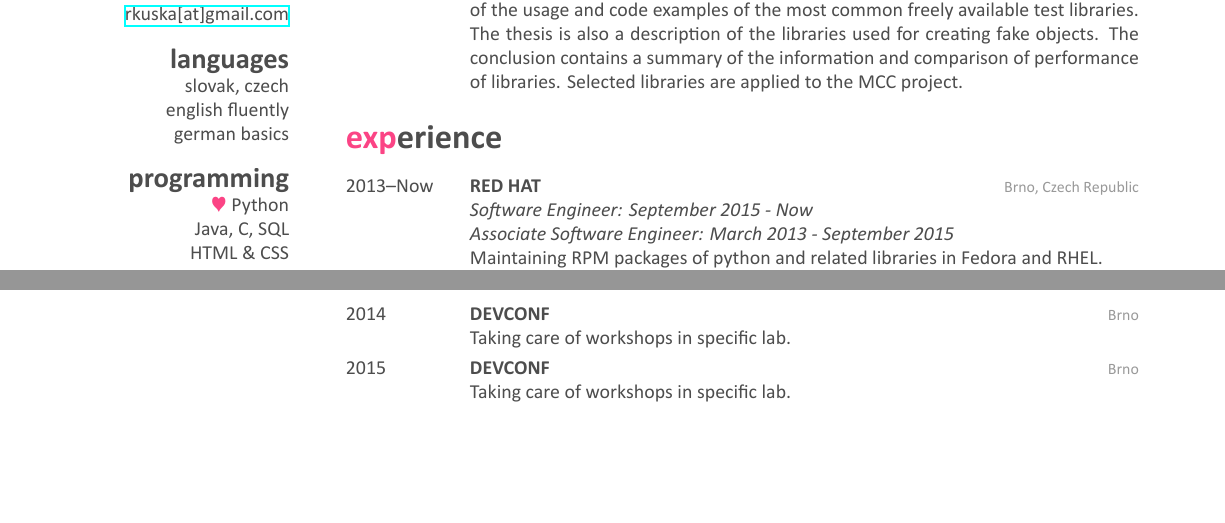
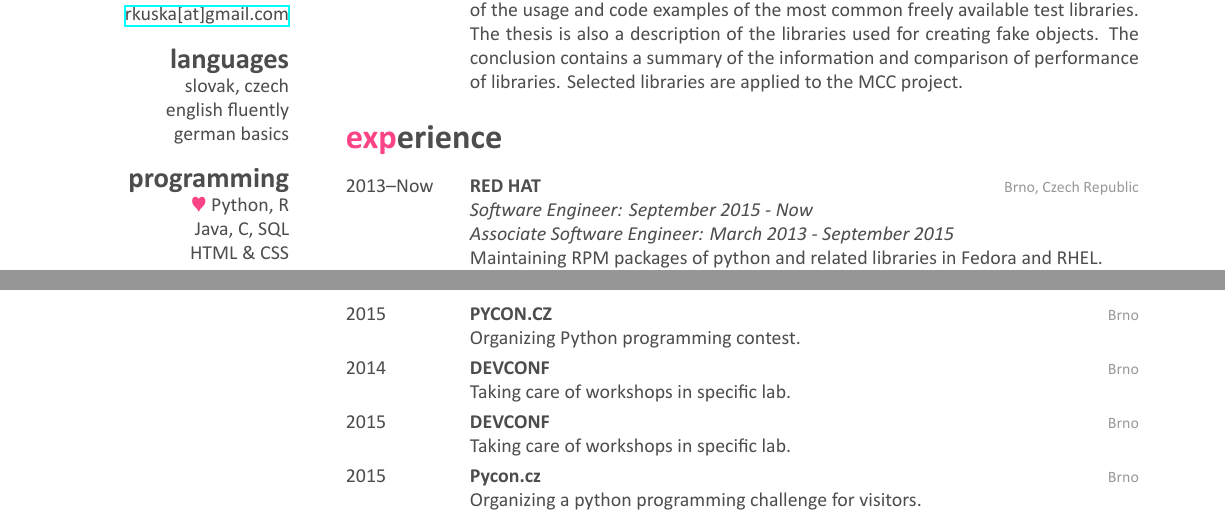
Before and after one commit to rkuska/cv, a LaTeX CV (cv_10.tex): two parts of pages 1 and 2 of 2, joined at a grey line, cut so that both start at the same text, the shorter picture padded with empty space. The pictures show the PDF file output/cv_10.pdf that the author committed with the source.

Commit message:
Small update

```diff
--- a/cv_10.tex
+++ b/cv_10.tex
@@ -45,7 +45,7 @@ slovak, czech
 english fluently
 german basics
 \section{programming}
-{\color{red} $\varheartsuit$} Python
+{\color{red} $\varheartsuit$} Python, R
 Java, C, SQL
 HTML \& CSS
 \end{aside}
@@ -161,6 +161,12 @@ and also actively porting}
 \begin{entrylist}
 
 \entry
+{2015}
+{PYCON.CZ}
+{Brno}
+{Organizing Python programming contest.}
+
+\entry
 {2014}
 {DEVCONF}
 {Brno}
@@ -172,6 +178,11 @@ and also actively porting}
 {Brno}
 {Taking care of workshops in specific lab.}
 
+\entry
+{2015}
+{Pycon.cz}
+{Brno}
+{Organizing a python programming challenge for visitors.}
 \end{entrylist}
 
 %----------------------------------------------------------------------------------------
```
Also changed, not shown: output/cv_10.pdf.
